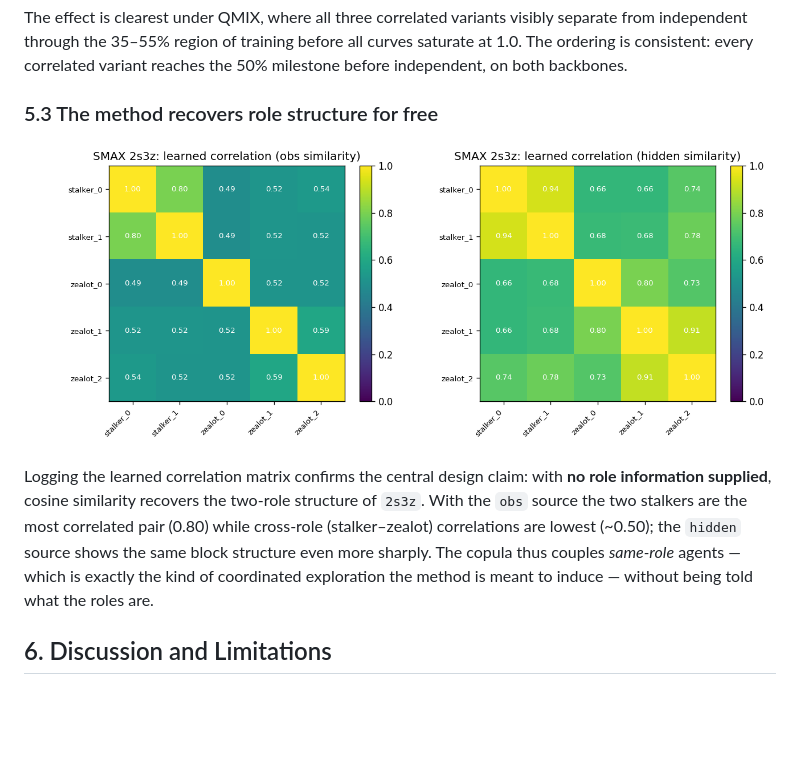
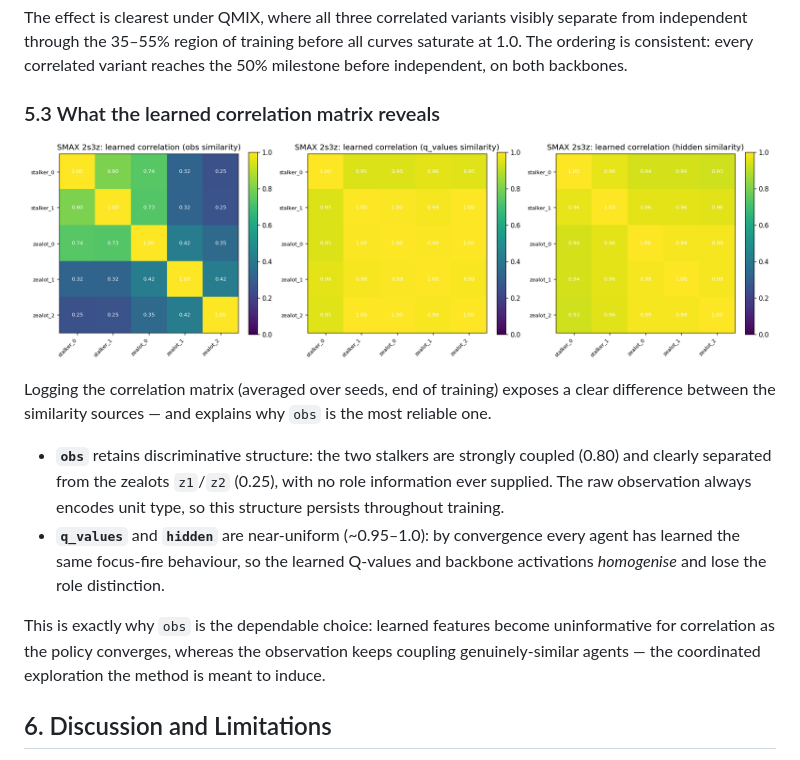
Before and after one commit to TheJakubek/MARL, a Markdown page: REPORT.md, the part around the change. Drawn GitHub-style; pictures changed too: plot_smax_corr_matrix.png; blank space fills up the shorter version.

Commit message:
Add q_values panel to SMAX correlation figure; correct 5.3 narrative
The 3-panel matrix (obs/q_values/hidden) shows obs retains role structure
(stalker pair 0.80 vs 0.25 to zealots) while q_values/hidden homogenise to
~0.95+ at convergence -- which is *why* obs is the reliable similarity
source. Fixes stale numbers (figure was from the pre-fix divergent run)
and updates the slide.

Co-Authored-By: Claude Opus 4.8 (1M context) <noreply@anthropic.com>

```diff
--- a/REPORT.md
+++ b/REPORT.md
@@ -209,18 +209,26 @@ separate from independent through the 35–55% region of training before all
 curves saturate at 1.0. The ordering is consistent: every correlated variant
 reaches the 50% milestone before independent, on both backbones.
 
-### 5.3 The method recovers role structure for free
+### 5.3 What the learned correlation matrix reveals
 
 ![SMAX learned correlation](plot_smax_corr_matrix.png)
 
-Logging the learned correlation matrix confirms the central design claim: with
-**no role information supplied**, cosine similarity recovers the two-role
-structure of `2s3z`. With the `obs` source the two stalkers are the most
-correlated pair (0.80) while cross-role (stalker–zealot) correlations are lowest
-(~0.50); the `hidden` source shows the same block structure even more sharply.
-The copula thus couples *same-role* agents — which is exactly the kind of
-coordinated exploration the method is meant to induce — without being told what
-the roles are.
+Logging the correlation matrix (averaged over seeds, end of training) exposes a
+clear difference between the similarity sources — and explains why `obs` is the
+most reliable one.
+
+- **`obs`** retains discriminative structure: the two stalkers are strongly
+  coupled (0.80) and clearly separated from the zealots `z1`/`z2` (0.25), with no
+  role information ever supplied. The raw observation always encodes unit type,
+  so this structure persists throughout training.
+- **`q_values`** and **`hidden`** are near-uniform (~0.95–1.0): by convergence
+  every agent has learned the same focus-fire behaviour, so the learned
+  Q-values and backbone activations *homogenise* and lose the role distinction.
+
+This is exactly why `obs` is the dependable choice: learned features become
+uninformative for correlation as the policy converges, whereas the observation
+keeps coupling genuinely-similar agents — the coordinated exploration the method
+is meant to induce.
 
 ## 6. Discussion and Limitations
 
```
Also changed, not shown: PRESENTATION.md (+5 -4 lines), 1 other file.
